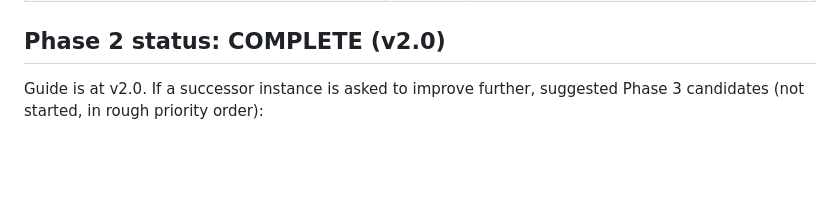
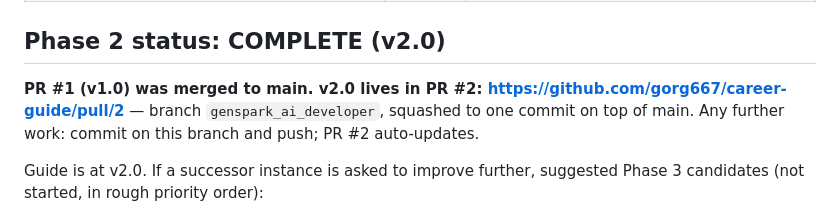
Before and after one commit to gorg667/career-guide, a Markdown page: HANDOFF.md, the part around the change. Rendered like a GitHub page; blank space fills up the shorter version.

Commit message:
docs(handoff): record PR #2 URL

```diff
--- a/HANDOFF.md
+++ b/HANDOFF.md
@@ -124,6 +124,8 @@ CE = scarcer degree, unlocks semis/robotics/embedded/defense/energy, and every C
 | E15: build.sh, README update, HANDOFF final status, PR #1 description, share URL | DONE | Final build 48,774 words / 2,803 lines. README v2.0. All REVIEW.md items A1–A12, B1–B9, C1–C15, D1–D4 verified addressed (B6 = leave as-is; D2 = leave). Markdown QA: all tables column-consistent, no unbalanced bold, all Section X.Y cross-refs resolve. PR #1 description updated. |
 
 ## Phase 2 status: COMPLETE (v2.0)
+**PR #1 (v1.0) was merged to main. v2.0 lives in PR #2: https://github.com/gorg667/career-guide/pull/2** — branch `genspark_ai_developer`, squashed to one commit on top of main. Any further work: commit on this branch and push; PR #2 auto-updates.
+
 Guide is at v2.0. If a successor instance is asked to improve further, suggested Phase 3 candidates (not started, in rough priority order):
 1. Per-profile "a week in the life" vignettes for the six Tier 1 careers (§3) — humanizes the choice.
 2. A short §10.7 "If you can only remember one table" — one-row-per-career with a single sentence each.
```
